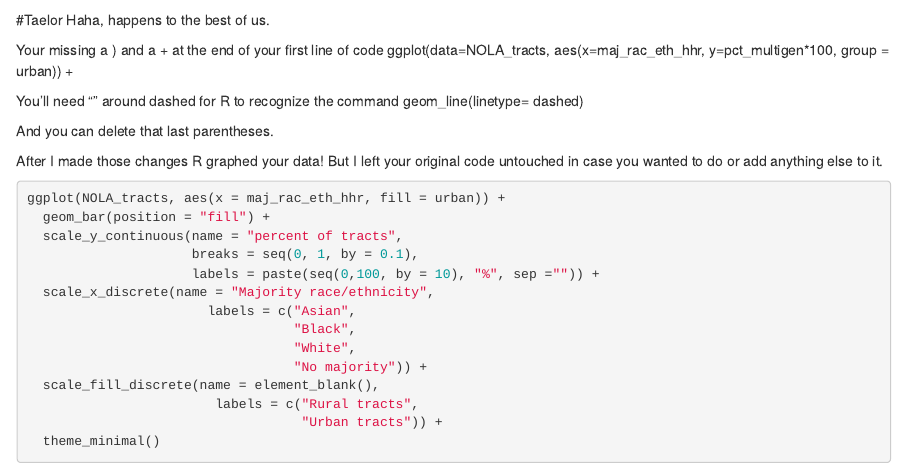
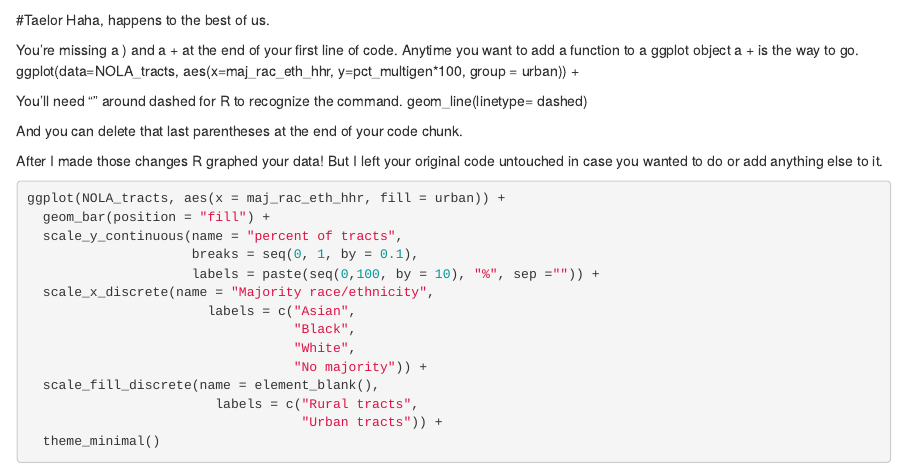
Before and after one commit to VIS-2129-F2020/ziacovino, an R Markdown document (Creative Assignment 1.Rmd): the page in a window 1100 px wide, from 4330 px down. Rendered offline with R 4.5, knitr and Pandoc, with nearby package versions; some code elsewhere in the file could not run offline.

Commit message:
Suggested edits - Taelor

```diff
--- a/Creative Assignment 1.Rmd
+++ b/Creative Assignment 1.Rmd
@@ -235,13 +235,13 @@ ok so apparently i can't draw a line??? cute
 #Taelor
 Haha, happens to the best of us.
 
-Your missing a ) and a + at the end of your first line of code
+You're missing a ) and a + at the end of your first line of code. Anytime you want to add a function to a ggplot object a + is the way to go.
 ggplot(data=NOLA_tracts, aes(x=maj_rac_eth_hhr, y=pct_multigen*100, group = urban)) +
 
-You'll need "" around dashed for R to recognize the command
+You'll need "" around dashed for R to recognize the command.
 geom_line(linetype= dashed)
 
-And you can delete that last parentheses.
+And you can delete that last parentheses at the end of your code chunk.
 
 After I made those changes R graphed your data! But I left your original code untouched in case you wanted to do or add anything else to it.
 
```
